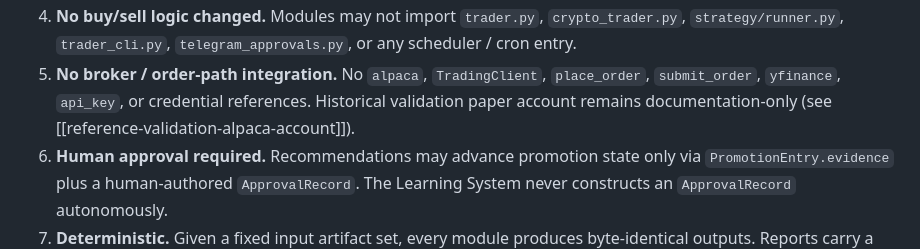
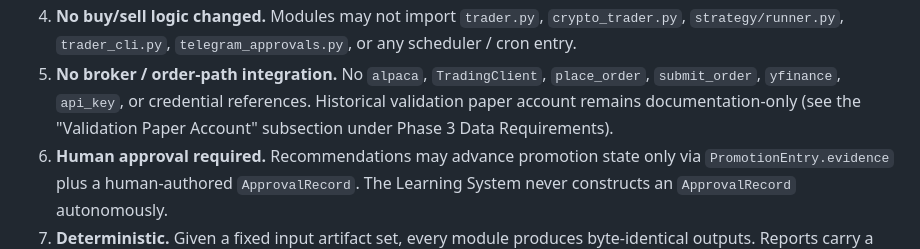
Before and after one commit to Biggoan1/TraderJoe, a Markdown page: ROADMAP.md, the part around the change. Rendered like a GitHub page.

Commit message:
docs: validate Phase 4 plan; clean up ROADMAP memory-link marker
Confirms t_phase4_plan against commit c3c89d6:
- No production code changed (empty diff over strategy/, tests/, and
  runtime entry files)
- No strategy logic, feature flags, or trading behavior touched
- ROADMAP Phase 4 section covers architecture, interfaces, data flow,
  storage, configuration, eight numbered hard safety rules, Kanban
  breakdown, dependencies, and architectural risks
- Recommendations-only principle preserved end-to-end
- Six implementation cards are independently testable, reversible,
  and have explicit dependencies and DoD
- t_phase4_stats_engine is Ready with no upstream Phase 4 dependencies
- Working tree clean

Cleanup: rewrites the memory-link marker on the "no broker /
order-path integration" rule so ROADMAP.md reads as public docs
rather than internal notation. Points readers at the "Validation
Paper Account" section already in Phase 3 Data Requirements.

Card t_phase4_plan confirmed Done; t_phase4_stats_engine remains
Ready.

Co-Authored-By: Claude Opus 4.7 (1M context) <noreply@anthropic.com>

```diff
--- a/ROADMAP.md
+++ b/ROADMAP.md
@@ -648,7 +648,8 @@ begins.
 5. **No broker / order-path integration.** No `alpaca`,
    `TradingClient`, `place_order`, `submit_order`, `yfinance`,
    `api_key`, or credential references. Historical validation paper
-   account remains documentation-only (see [[reference-validation-alpaca-account]]).
+   account remains documentation-only (see the "Validation Paper
+   Account" subsection under Phase 3 Data Requirements).
 6. **Human approval required.** Recommendations may advance
    promotion state only via `PromotionEntry.evidence` plus a
    human-authored `ApprovalRecord`. The Learning System never
```
